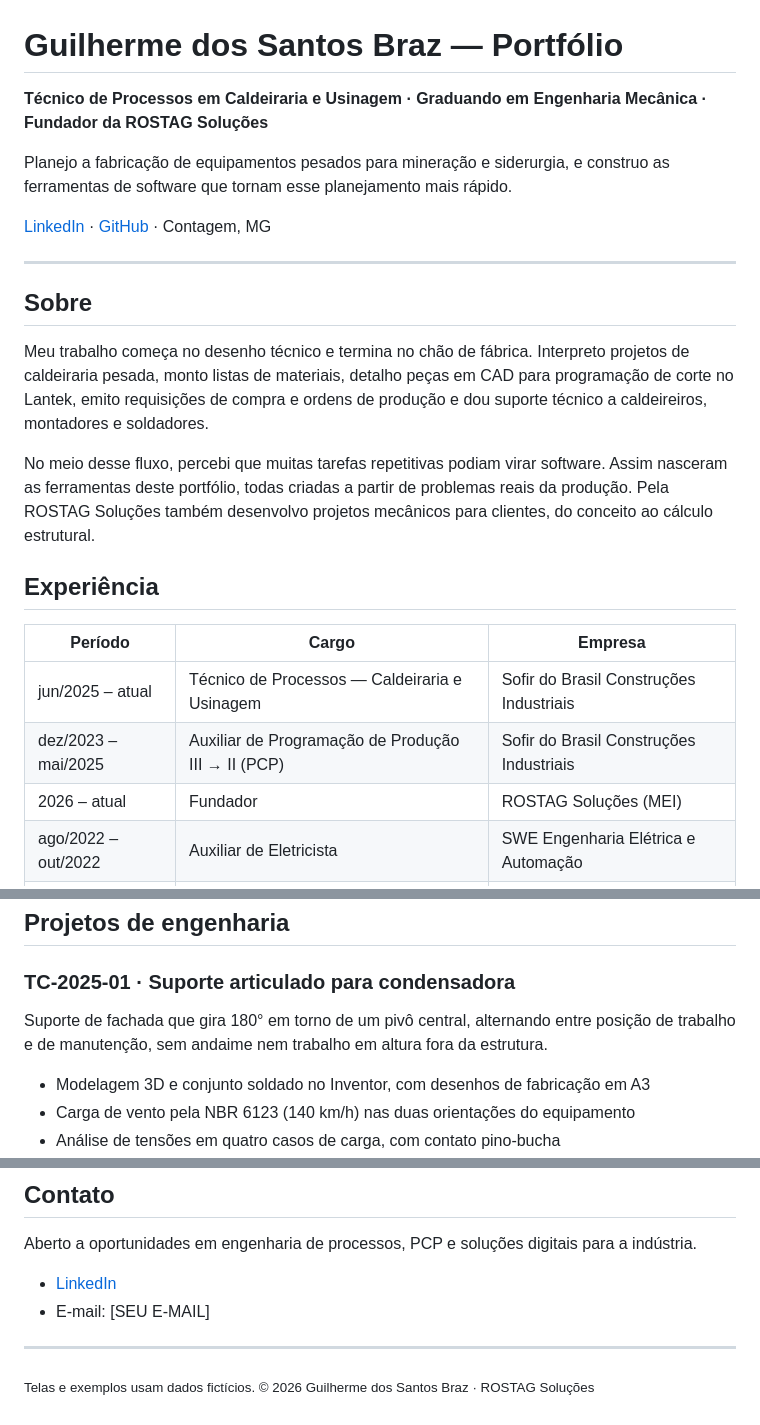
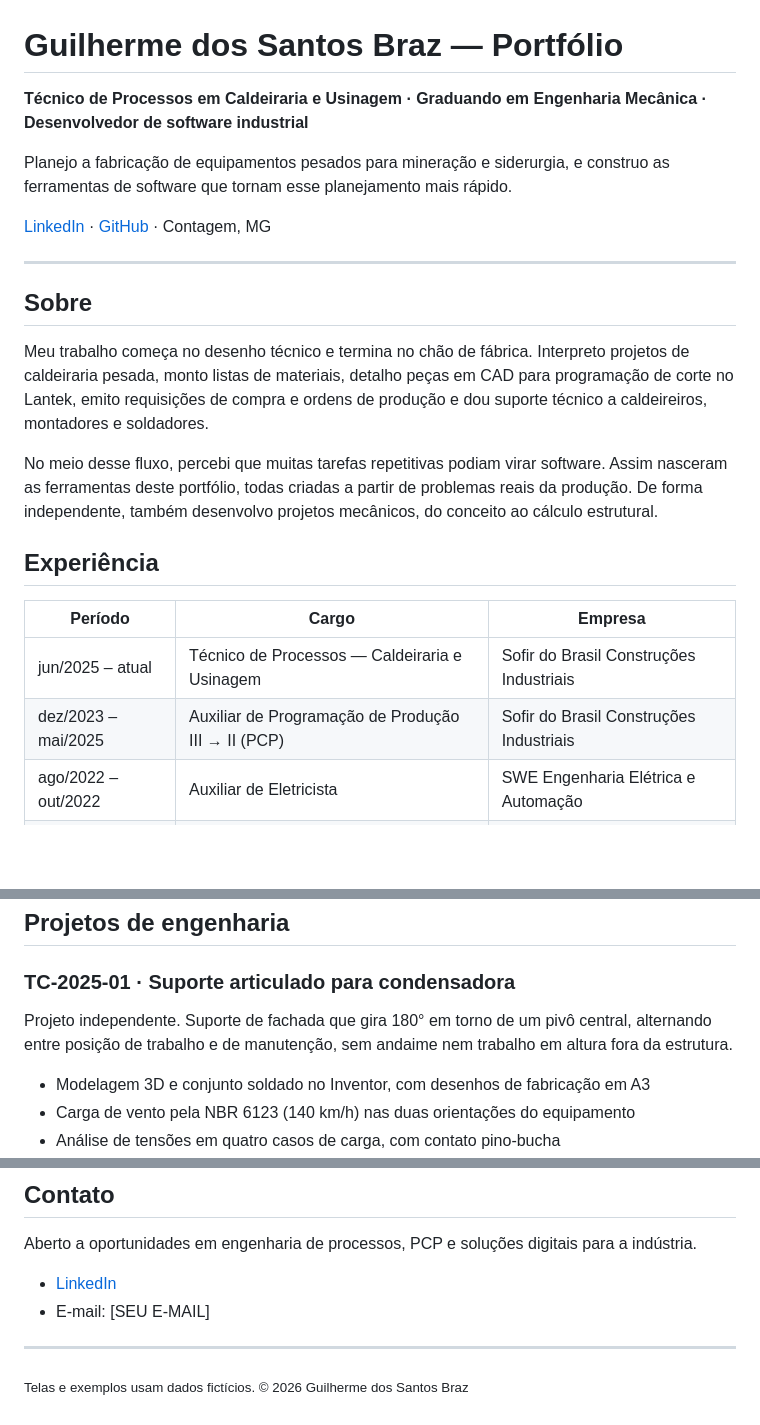
Before and after one commit to GuisBraz/portifolio, a Markdown page: README.md, 3 parts joined by grey strips. Rendered like a GitHub page; blank space fills up the shorter version.

```diff
--- a/README.md
+++ b/README.md
@@ -1,6 +1,6 @@
 # Guilherme dos Santos Braz — Portfólio
 
-**Técnico de Processos em Caldeiraria e Usinagem · Graduando em Engenharia Mecânica · Fundador da ROSTAG Soluções**
+**Técnico de Processos em Caldeiraria e Usinagem · Graduando em Engenharia Mecânica · Desenvolvedor de software industrial**
 
 Planejo a fabricação de equipamentos pesados para mineração e siderurgia, e construo as ferramentas de software que tornam esse planejamento mais rápido.
 
@@ -12,7 +12,7 @@ Planejo a fabricação de equipamentos pesados para mineração e siderurgia, e
 
 Meu trabalho começa no desenho técnico e termina no chão de fábrica. Interpreto projetos de caldeiraria pesada, monto listas de materiais, detalho peças em CAD para programação de corte no Lantek, emito requisições de compra e ordens de produção e dou suporte técnico a caldeireiros, montadores e soldadores.
 
-No meio desse fluxo, percebi que muitas tarefas repetitivas podiam virar software. Assim nasceram as ferramentas deste portfólio, todas criadas a partir de problemas reais da produção. Pela ROSTAG Soluções também desenvolvo projetos mecânicos para clientes, do conceito ao cálculo estrutural.
+No meio desse fluxo, percebi que muitas tarefas repetitivas podiam virar software. Assim nasceram as ferramentas deste portfólio, todas criadas a partir de problemas reais da produção. De forma independente, também desenvolvo projetos mecânicos, do conceito ao cálculo estrutural.
 
 ## Experiência
 
@@ -20,7 +20,6 @@ No meio desse fluxo, percebi que muitas tarefas repetitivas podiam virar softwar
 |---|---|---|
 | jun/2025 – atual | Técnico de Processos — Caldeiraria e Usinagem | Sofir do Brasil Construções Industriais |
 | dez/2023 – mai/2025 | Auxiliar de Programação de Produção III → II (PCP) | Sofir do Brasil Construções Industriais |
-| 2026 – atual | Fundador | ROSTAG Soluções (MEI) |
 | ago/2022 – out/2022 | Auxiliar de Eletricista | SWE Engenharia Elétrica e Automação |
 | jul/2019 – jul/2021 | Aprendiz Industrial | Belgo Bekaert Arames |
 
@@ -32,7 +31,7 @@ No meio desse fluxo, percebi que muitas tarefas repetitivas podiam virar softwar
 ## Projetos de engenharia
 
 ### TC-2025-01 · Suporte articulado para condensadora
-Suporte de fachada que gira 180° em torno de um pivô central, alternando entre posição de trabalho e de manutenção, sem andaime nem trabalho em altura fora da estrutura.
+Projeto independente. Suporte de fachada que gira 180° em torno de um pivô central, alternando entre posição de trabalho e de manutenção, sem andaime nem trabalho em altura fora da estrutura.
 
 - Modelagem 3D e conjunto soldado no Inventor, com desenhos de fabricação em A3
 - Carga de vento pela NBR 6123 (140 km/h) nas duas orientações do equipamento
@@ -91,4 +90,4 @@ Aberto a oportunidades em engenharia de processos, PCP e soluções digitais par
 
 ---
 
-<sub>Telas e exemplos usam dados fictícios. © 2026 Guilherme dos Santos Braz · ROSTAG Soluções</sub>
+<sub>Telas e exemplos usam dados fictícios. © 2026 Guilherme dos Santos Braz</sub>
```
